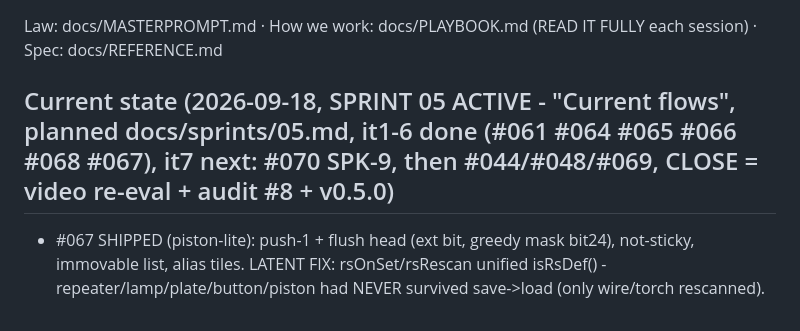
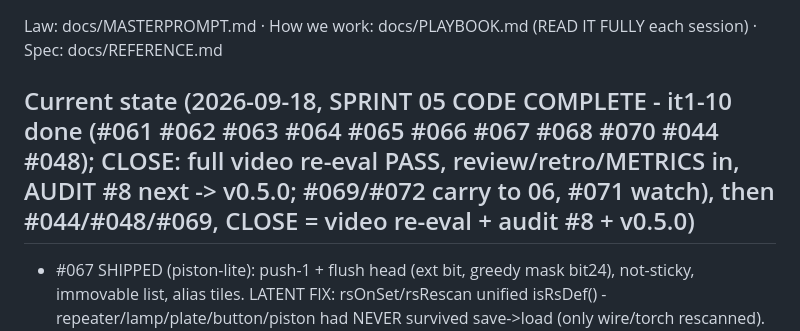
Before and after one commit to Elias-Schwegler/LHAB_Minecraft_Clone_1.12.2, a Markdown page: AGENTS.md, the part around the change. GitHub-like rendering.

Commit message:
AGENTS: sprint-05 code-complete header

```diff
--- a/AGENTS.md
+++ b/AGENTS.md
@@ -1,7 +1,7 @@
 # AGENTS.md — project STATE memory (1-minute grounding)
 Law: docs/MASTERPROMPT.md · How we work: docs/PLAYBOOK.md (READ IT FULLY each session) · Spec: docs/REFERENCE.md
 
-## Current state (2026-09-18, SPRINT 05 ACTIVE - "Current flows", planned docs/sprints/05.md, it1-6 done (#061 #064 #065 #066 #068 #067), it7 next: #070 SPK-9, then #044/#048/#069, CLOSE = video re-eval + audit #8 + v0.5.0)
+## Current state (2026-09-18, SPRINT 05 CODE COMPLETE - it1-10 done (#061 #062 #063 #064 #065 #066 #067 #068 #070 #044 #048); CLOSE: full video re-eval PASS, review/retro/METRICS in, AUDIT #8 next -> v0.5.0; #069/#072 carry to 06, #071 watch), then #044/#048/#069, CLOSE = video re-eval + audit #8 + v0.5.0)
 - #067 SHIPPED (piston-lite): push-1 + flush head (ext bit, greedy mask bit24), not-sticky, immovable list,
   alias tiles. LATENT FIX: rsOnSet/rsRescan unified isRsDef() - repeater/lamp/plate/button/piston had NEVER
   survived save->load (only wire/torch rescanned). 261/245 GREEN, 55 blocks. Smooth slide = out of lite scope.
```
